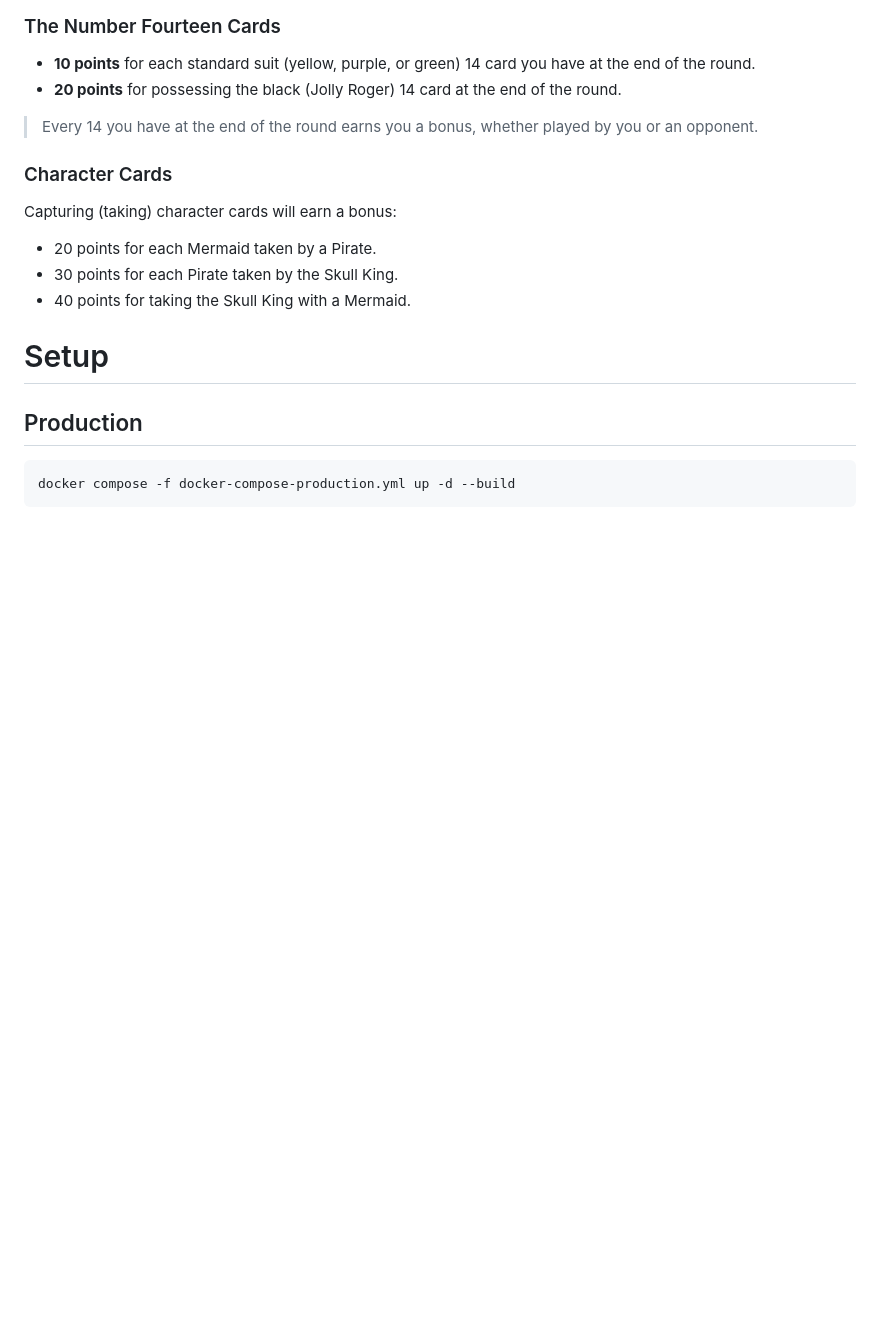
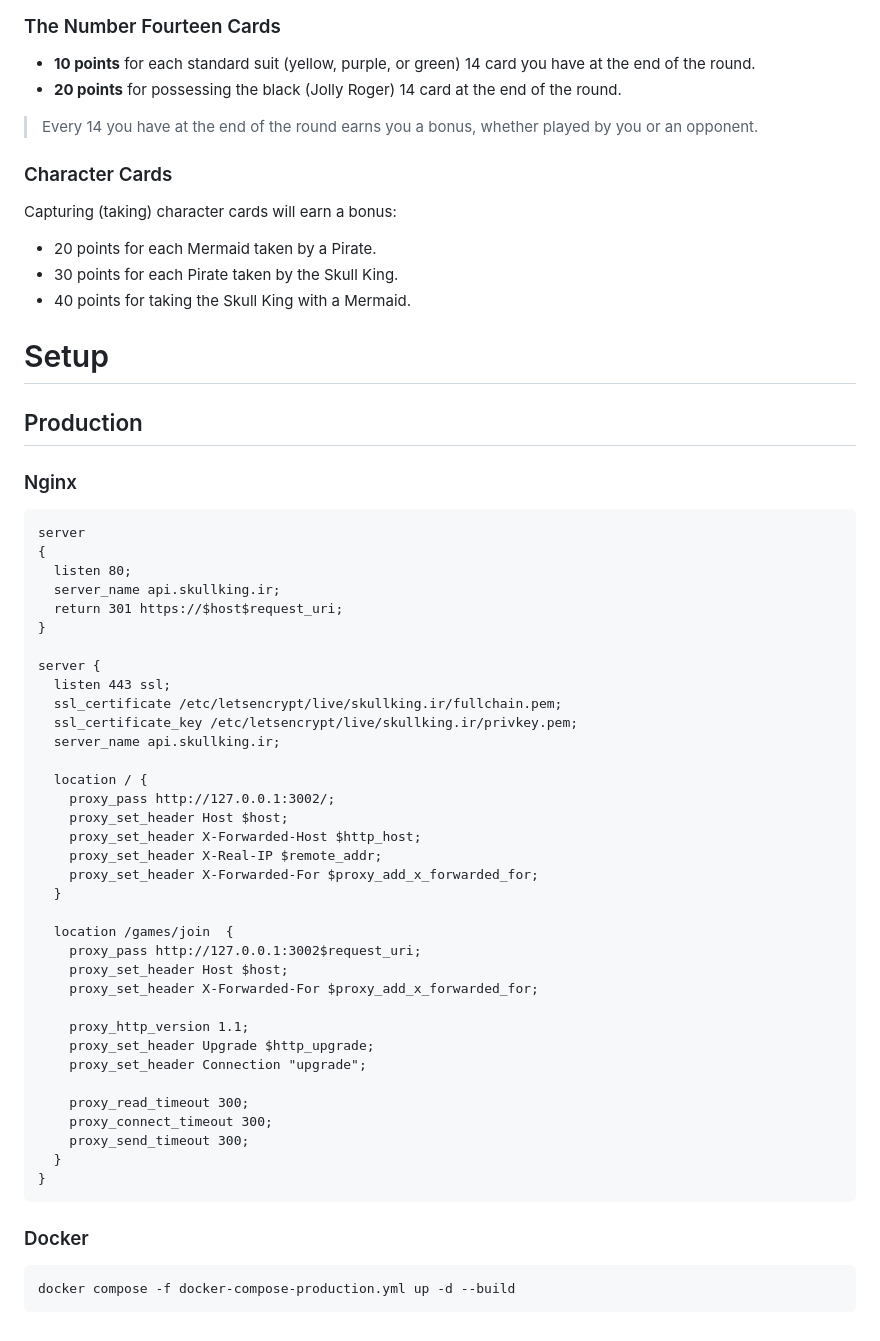
Before and after one commit to AmirRezaM75/skullking, a Markdown page: README.md, the part around the change. Rendered like a GitHub page; blank space fills up the shorter version.

````diff
--- a/README.md
+++ b/README.md
@@ -111,6 +111,48 @@ Capturing (taking) character cards will earn a bonus:
 
 ## Production
 
+### Nginx
+
+```
+server
+{
+  listen 80;
+  server_name api.skullking.ir;
+  return 301 https://$host$request_uri;
+}
+
+server {
+  listen 443 ssl;
+  ssl_certificate /etc/letsencrypt/live/skullking.ir/fullchain.pem;
+  ssl_certificate_key /etc/letsencrypt/live/skullking.ir/privkey.pem;
+  server_name api.skullking.ir;
+
+  location / {
+    proxy_pass http://127.0.0.1:3002/;
+    proxy_set_header Host $host;
+    proxy_set_header X-Forwarded-Host $http_host;
+    proxy_set_header X-Real-IP $remote_addr;
+    proxy_set_header X-Forwarded-For $proxy_add_x_forwarded_for;
+  }
+
+  location /games/join  {
+    proxy_pass http://127.0.0.1:3002$request_uri;
+    proxy_set_header Host $host;
+    proxy_set_header X-Forwarded-For $proxy_add_x_forwarded_for;
+
+    proxy_http_version 1.1;
+    proxy_set_header Upgrade $http_upgrade;
+    proxy_set_header Connection "upgrade";
+
+    proxy_read_timeout 300;
+    proxy_connect_timeout 300;
+    proxy_send_timeout 300;
+  }
+}
+```
+
+### Docker
+
 ```bash
 docker compose -f docker-compose-production.yml up -d --build
 ```
````
